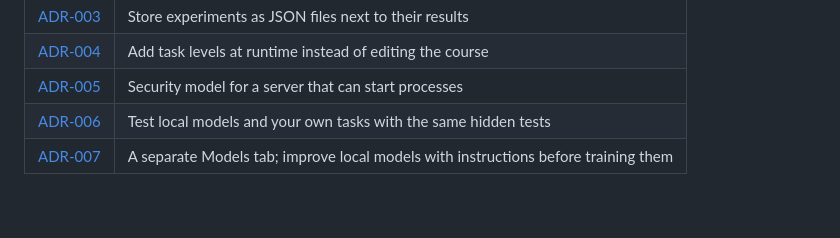
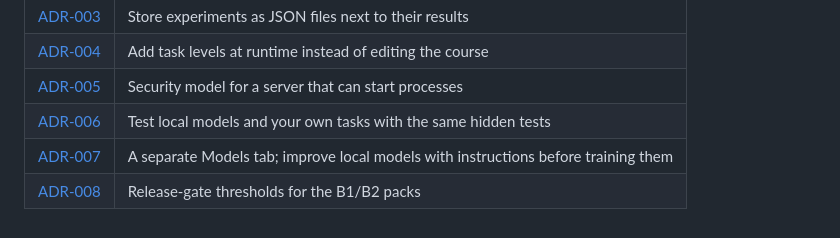
Before and after one commit to ChadSaglam/code-model-lab, a Markdown page: docs/architecture.md, the part around the change. GitHub-like rendering.

```diff
--- a/docs/architecture.md
+++ b/docs/architecture.md
@@ -61,3 +61,4 @@ The Models page stores its tests in `runs/local-models/<id>/` and the models it
 | [ADR-005](adr/0005-local-control-server-security.md) | Security model for a server that can start processes |
 | [ADR-006](adr/0006-local-models-and-own-tasks.md) | Test local models and your own tasks with the same hidden tests |
 | [ADR-007](adr/0007-models-tab-and-instruction-variants.md) | A separate Models tab; improve local models with instructions before training them |
+| [ADR-008](adr/0008-release-gate-thresholds.md) | Release-gate thresholds for the B1/B2 packs |
```
Also changed, not shown: ROADMAP.md (+2 -1 lines), docs/adr/0008-release-gate-thresholds.md (added, +37 -0 lines).
